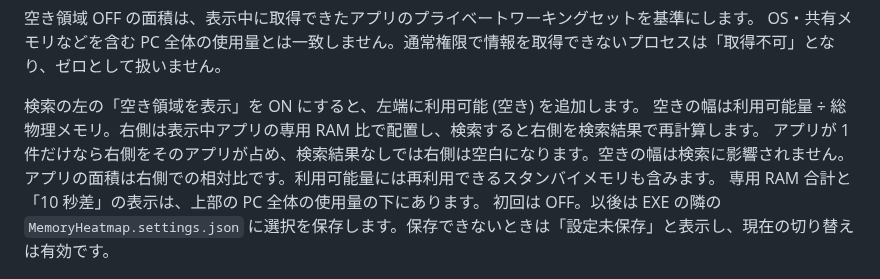
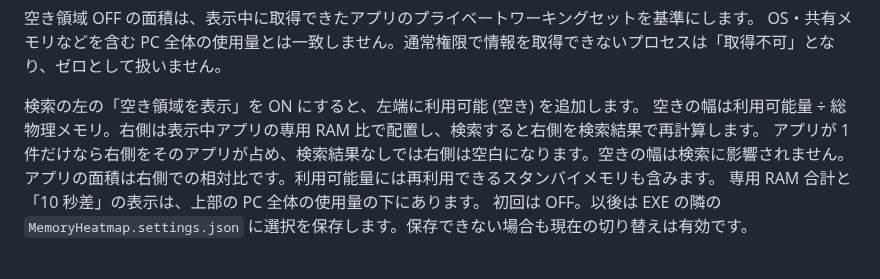
Before and after one commit to mezon-web/MemoryHeatmap-Releases, a Markdown page: README.md, the part around the change. GitHub-like rendering.

Commit message:
Remove settings warning from v1.2.4 interface and guidance

```diff
--- a/README.md
+++ b/README.md
@@ -44,7 +44,7 @@ OS・共有メモリなどを含む PC 全体の使用量とは一致しませ
 アプリが 1 件だけなら右側をそのアプリが占め、検索結果なしでは右側は空白になります。空きの幅は検索に影響されません。
 アプリの面積は右側での相対比です。利用可能量には再利用できるスタンバイメモリも含みます。
 専用 RAM 合計と「10 秒差」の表示は、上部の PC 全体の使用量の下にあります。
-初回は OFF。以後は EXE の隣の `MemoryHeatmap.settings.json` に選択を保存します。保存できないときは「設定未保存」と表示し、現在の切り替えは有効です。
+初回は OFF。以後は EXE の隣の `MemoryHeatmap.settings.json` に選択を保存します。保存できない場合も現在の切り替えは有効です。
 
 ![空き領域を表示した画面例（架空データ）](images/whole.png)
 
```
Also changed, not shown: release-notes/v1.2.4.md (+1 -1 lines), images/details.png, images/overview.png, images/search.png, images/unavailable.png, images/whole-search.png, images/whole.png, 2 other files.
